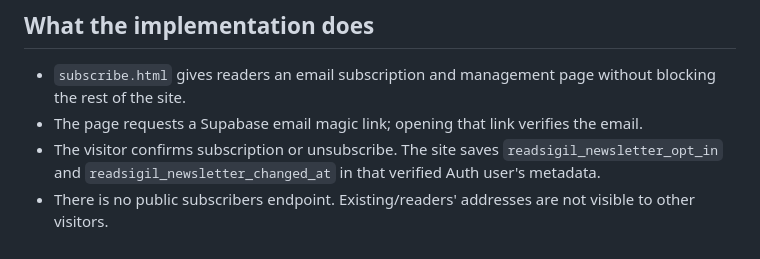
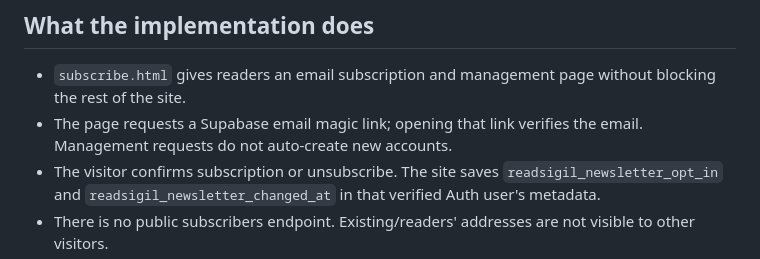
Before and after one commit to Shashwat-Kumar/shashwat-analytics, a Markdown page: NEWSLETTER_SETUP.md, the part around the change. Rendered like a GitHub page.

Commit message:
release(newsletter): clarify verification and subscription scope in NEWSLETTER_SETUP.md

```diff
--- a/NEWSLETTER_SETUP.md
+++ b/NEWSLETTER_SETUP.md
@@ -4,7 +4,7 @@ The site is static, hosted on GitHub Pages. This feature uses the **existing** S
 
 ## What the implementation does
 - `subscribe.html` gives readers an email subscription and management page without blocking the rest of the site.
-- The page requests a Supabase email magic link; opening that link verifies the email.
+- The page requests a Supabase email magic link; opening that link verifies the email. Management requests do not auto-create new accounts.
 - The visitor confirms subscription or unsubscribe. The site saves `readsigil_newsletter_opt_in` and `readsigil_newsletter_changed_at` in that verified Auth user's metadata.
 - There is no public subscribers endpoint. Existing/readers' addresses are not visible to other visitors.
 - No automated newsletter delivery is configured. This is a **verified registration list**, not a sending service.
```
